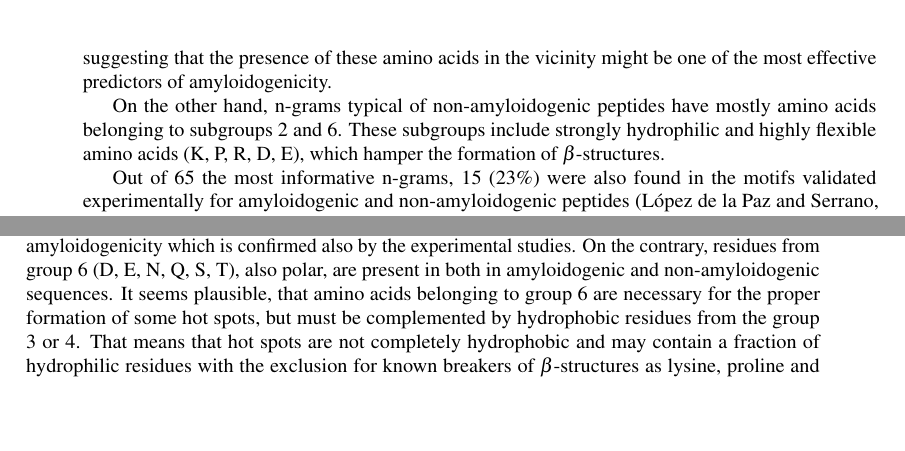
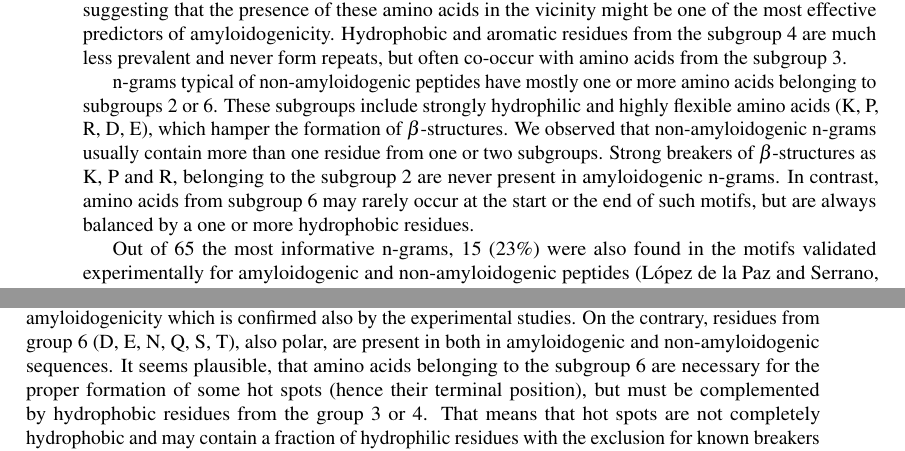
Before and after one commit to michbur/prediction_amyloidogenicity_ngram, a LaTeX document (publication/main.tex): two parts of pages 8 and 9 of 10 before the commit and two parts of pages 8 and 9 of 11 after it, joined at a grey line, cut so that both start at the same text, the shorter picture padded with empty space. Compiled offline with pdfLaTeX.

Commit message:
improved conclusions and added minor changes

```diff
--- a/publication/main.tex
+++ b/publication/main.tex
@@ -27,13 +27,13 @@ Engineering, Faculty of Fundamental Problems of Technology}
 
 \keywords{n-gram, amyloid, prediction, random forest, feature selection}
 \begin{abstract}
-Amyloids are proteins associated with the number of clinical disorders (e.g.,
+  Amyloids are proteins associated with the number of clinical disorders (e.g.,
 Alzheimer's, Creutzfeldt-Jakob's and Huntington's diseases). Despite their
 diversity, all amyloid proteins can undergo aggregation initiated by 6- to
-\mbox{15-residue} segments called hot spots.  To find the patterns  defining the
-hot-spots,  we trained predictors of  amyloidogenicity,  using n-grams and
-random forest  classifiers, based on  data  collected in the  AmyLoad database.
-Only the most  informative n-grams,  selected by our Quick  Permutation Test,
+\mbox{15-residue} segments, called hot spots.  To find the patterns  defining
+the hot-spots,  we trained predictors of  amyloidogenicity,  using n-grams and
+random forest classifiers, based on  data  collected in the  AmyLoad database.
+Only the most informative n-grams, selected by our Quick  Permutation Test,
 were  considered. Since the amyloidogenicity may not depend on the exact
 sequence of amino acids but on more general properties of amino acids, we tested
 524,284 reduced amino acid alphabets of different lengths (three to six letters)
@@ -589,12 +589,19 @@ amyloids) mostly include highly hydrophobic amino acids with tendency to form
 $\beta$-structures, from subgroups 3 and 4. The n-grams occurring frequently in
 amyloids have often repeats of amino acids from the subgroup 3, suggesting that
 the presence of these amino acids in the vicinity might be one of the most
-effective predictors of amyloidogenicity.
+effective predictors of amyloidogenicity. Hydrophobic and aromatic residues from
+the subgroup 4 are much less prevalent and never form repeats, but often
+co-occur with amino acids from the subgroup 3.
 
-  On the other hand, n-grams typical of non-amyloidogenic peptides have mostly
-amino acids belonging to subgroups 2 and 6. These subgroups include strongly
-hydrophilic and highly flexible amino acids (K, P, R, D, E), which hamper the
-formation of $\beta$-structures.
+  n-grams typical of non-amyloidogenic peptides have mostly one or
+more amino acids belonging to subgroups 2 or 6. These subgroups include
+strongly hydrophilic and highly flexible amino acids (K, P, R, D, E), which
+hamper the formation of $\beta$-structures. We observed that non-amyloidogenic
+n-grams usually contain more than one residue from one or two subgroups. Strong
+breakers of $\beta$-structures as K, P and R, belonging to the subgroup 2 are
+never present in amyloidogenic n-grams. In contrast, amino acids from subgroup
+6 may rarely occur at the start or the end of such motifs, but are always
+balanced by a one or more hydrophobic residues.
 
   Out of 65 the most informative n-grams, 15 (23\%) were also found in the motifs
 validated experimentally for amyloidogenic and non-amyloidogenic
@@ -706,11 +713,12 @@ tyrosine, tryptophan)  are good predictors of amyloid peptides.
 associated with amyloidogenicity which is confirmed also by the experimental
 studies. On the contrary, residues from group 6 (D, E, N, Q, S, T), also polar,
 are present in both in amyloidogenic and non-amyloidogenic sequences. It seems
-plausible, that amino acids belonging to group 6 are necessary for the proper
-formation of some hot spots, but must be complemented by hydrophobic residues
-from the group 3 or 4. That means that hot spots are not completely hydrophobic
-and may contain a fraction of hydrophilic residues with the exclusion for known
-breakers of $\beta$-structures as lysine, proline and arginine.
+plausible, that amino acids belonging to the subgroup 6 are necessary for the
+proper formation of some hot spots (hence their terminal position), but must be
+complemented by hydrophobic residues from the group 3 or 4. That means that hot
+spots are not completely hydrophobic and may contain a fraction of hydrophilic
+residues with the exclusion for known breakers of $\beta$-structures as lysine,
+proline and arginine.
 
   Our studies confirm that the most important physicochemical properties
 associated with amyloidogenicity are hydrophobicity and tendency to forming
```
Also changed, not shown: publication/main.pdf, publication/main.tex (36 more changed lines), 2 other files.
